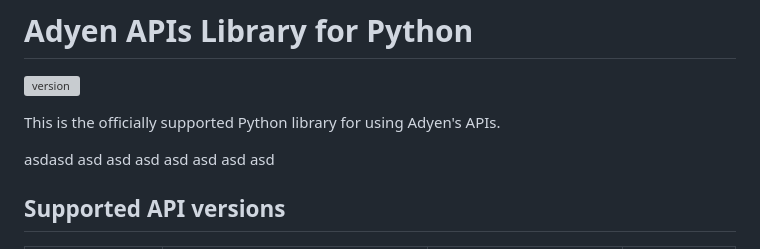
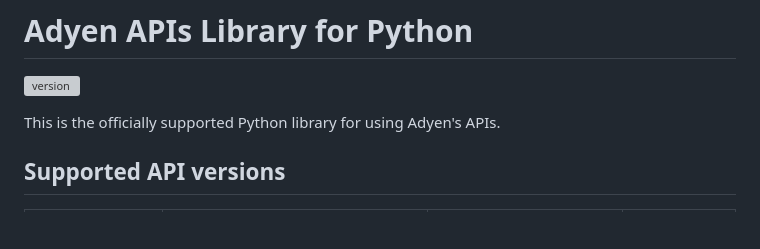
Before and after one commit to Adyen/adyen-python-api-library, a Markdown page: README.md, the part around the change. Rendered like a GitHub page; blank space fills up the shorter version; grey boxes are pictures that could not be loaded.

```diff
--- a/README.md
+++ b/README.md
@@ -6,7 +6,6 @@
 
 This is the officially supported Python library for using Adyen's APIs.
 
-asdasd asd asd asd asd asd asd asd
 
 ## Supported API versions
 | API | Description | Service Name | Supported version |
```
